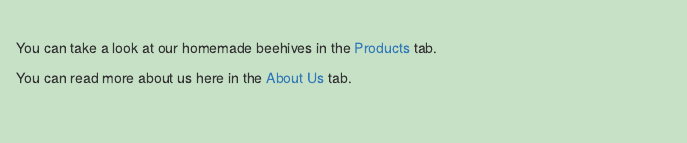
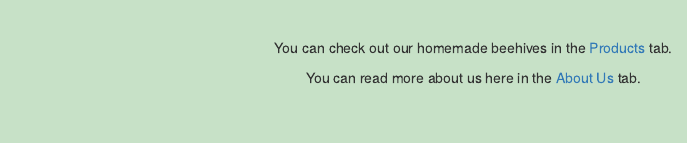
Before and after one commit to lmbeehives/lmbeehives.github.io, an R Markdown document (index.Rmd): the page in a window 1100 px wide, from 790 px down before the commit and from 650 px down after it, so that both start at the same text. Rendered offline with R 4.5, knitr and Pandoc, with nearby package versions; a font, style sheet, LaTeX package, included part or bibliography that could not be used is replaced or left out.

Commit message:
re-size logo and center landing page text

```diff
--- a/index.Rmd
+++ b/index.Rmd
@@ -12,6 +12,6 @@ output:
 
 <br>
 
-You can take a look at our homemade beehives in the [Products](https://lmbeehives.github.io/products.html) tab.
+<div align="center"> You can check out our homemade beehives in the [Products](https://lmbeehives.github.io/products.html) tab.
 
-You can read more about us here in the [About Us](https://lmbeehives.github.io/about.html) tab.
+<div align="center"> You can read more about us here in the [About Us](https://lmbeehives.github.io/about.html) tab.
```
Also changed, not shown: index.html, index.Rmd (2 more changed lines).
